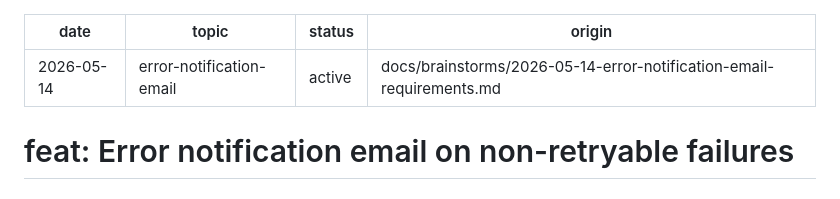
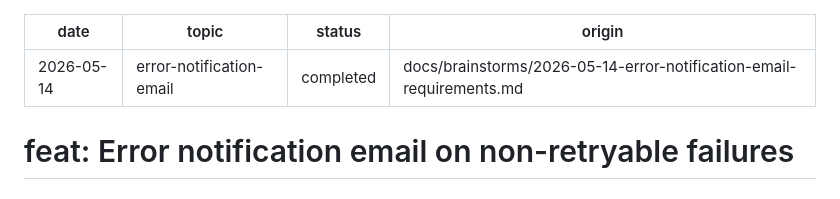
Before and after one commit to nicocrm/mail2pay, a Markdown page: docs/plans/2026-05-14-error-notification-email.md, the part around the change. Drawn GitHub-style.

Commit message:
docs: mark error-notification-email plan complete

```diff
--- a/docs/plans/2026-05-14-error-notification-email.md
+++ b/docs/plans/2026-05-14-error-notification-email.md
@@ -1,7 +1,7 @@
 ---
 date: 2026-05-14
 topic: error-notification-email
-status: active
+status: completed
 origin: docs/brainstorms/2026-05-14-error-notification-email-requirements.md
 ---
 
```
